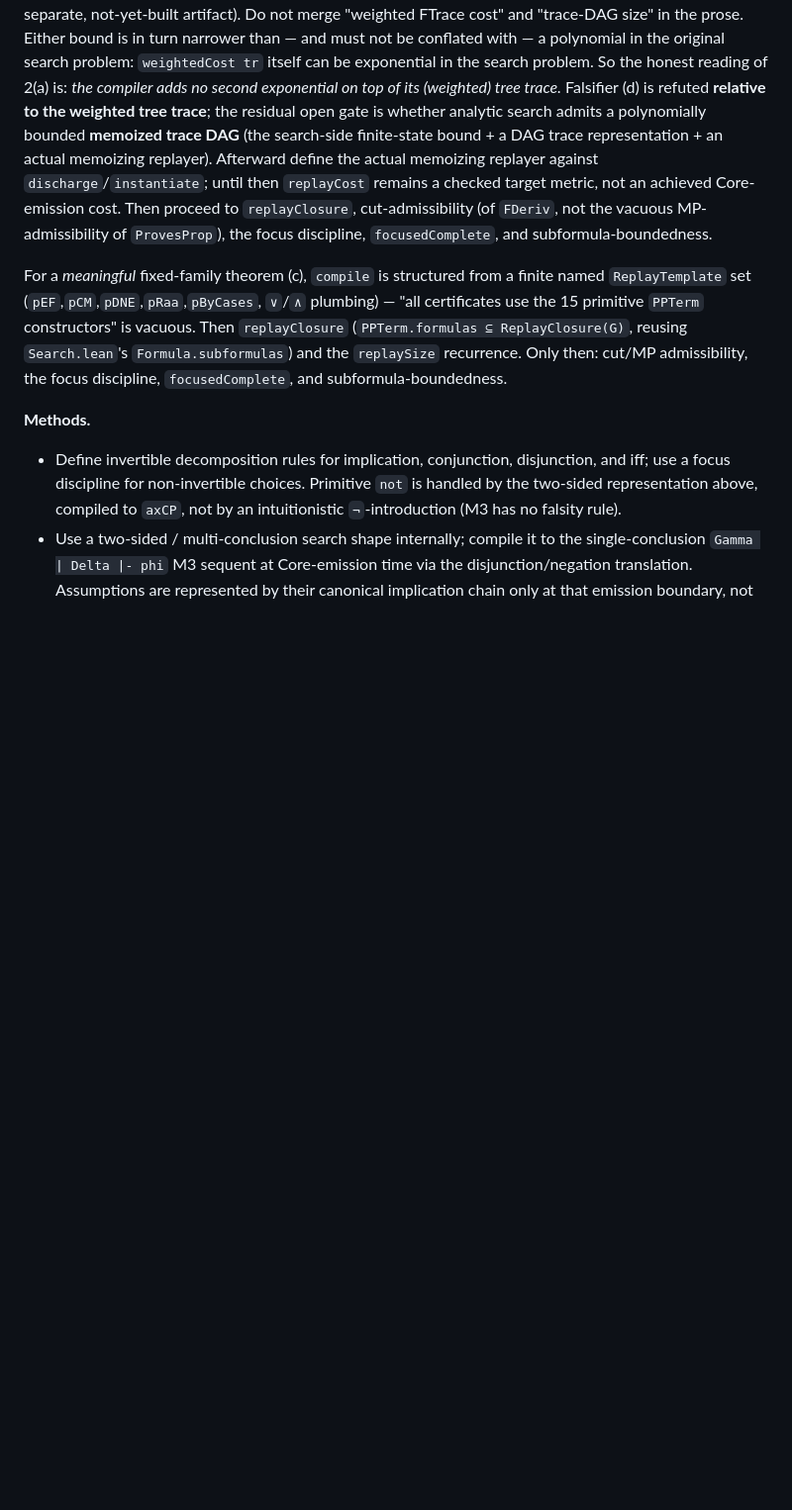
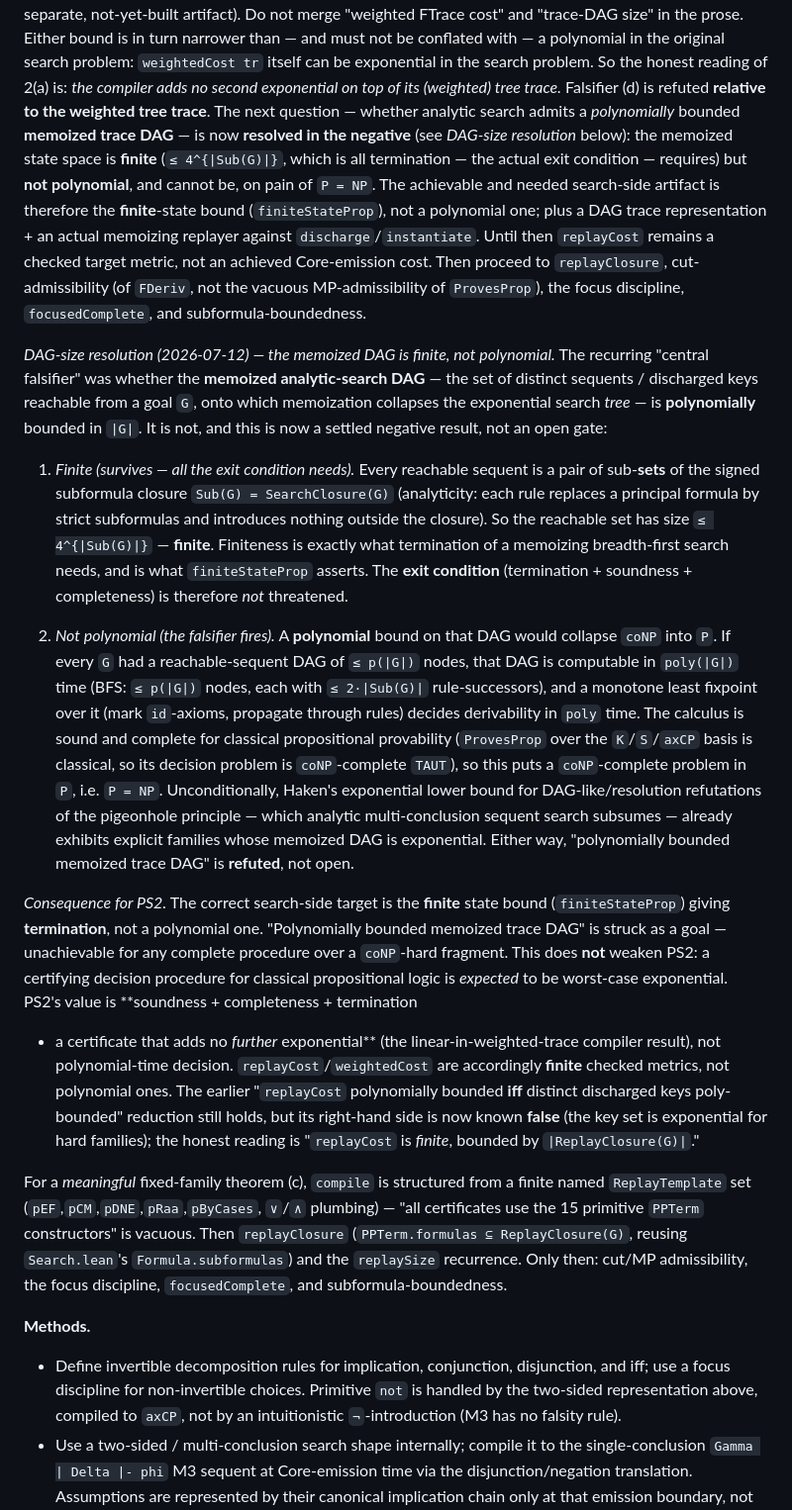
Before and after one commit to achatz64/mathagent, a Markdown page: ma1/proof_search.md, the part around the change. Shown at 99% size. GitHub-like rendering; blank space fills up the shorter version.

Commit message:
PS2notpolynomial

```diff
--- a/ma1/proof_search.md
+++ b/ma1/proof_search.md
@@ -621,13 +621,62 @@ prose. Either bound is in turn narrower than — and must not be conflated with
 polynomial in the original search problem: `weightedCost tr` itself can be exponential in
 the search problem. So the honest reading of 2(a) is: *the compiler adds no second
 exponential on top of its (weighted) tree trace.* Falsifier (d) is refuted **relative to
-the weighted tree trace**; the residual open gate is whether analytic search admits a
-polynomially bounded **memoized trace DAG** (the search-side finite-state bound + a DAG
-trace representation + an actual memoizing replayer). Afterward define the actual memoizing replayer against `discharge`/`instantiate`; until
+the weighted tree trace**. The next question — whether analytic search admits a
+*polynomially* bounded **memoized trace DAG** — is now **resolved in the negative**
+(see *DAG-size resolution* below): the memoized state space is **finite**
+(`≤ 4^{|Sub(G)|}`, which is all termination — the actual exit condition — requires)
+but **not polynomial**, and cannot be, on pain of `P = NP`. The achievable and
+needed search-side artifact is therefore the **finite**-state bound
+(`finiteStateProp`), not a polynomial one; plus a DAG trace representation + an
+actual memoizing replayer against `discharge`/`instantiate`. Until
 then `replayCost` remains a checked target metric, not an achieved Core-emission cost.
 Then proceed to `replayClosure`, cut-admissibility (of `FDeriv`, not the vacuous
 MP-admissibility of `ProvesProp`), the focus discipline, `focusedComplete`, and
 subformula-boundedness.
+
+*DAG-size resolution (2026-07-12) — the memoized DAG is finite, not polynomial.*
+The recurring "central falsifier" was whether the **memoized analytic-search DAG**
+— the set of distinct sequents / discharged keys reachable from a goal `G`, onto
+which memoization collapses the exponential search *tree* — is **polynomially**
+bounded in `|G|`. It is not, and this is now a settled negative result, not an
+open gate:
+
+1. *Finite (survives — all the exit condition needs).* Every reachable sequent is
+   a pair of sub-**sets** of the signed subformula closure `Sub(G) =
+   SearchClosure(G)` (analyticity: each rule replaces a principal formula by strict
+   subformulas and introduces nothing outside the closure). So the reachable set
+   has size `≤ 4^{|Sub(G)|}` — **finite**. Finiteness is exactly what termination
+   of a memoizing breadth-first search needs, and is what `finiteStateProp`
+   asserts. The **exit condition** (termination + soundness + completeness) is
+   therefore *not* threatened.
+
+2. *Not polynomial (the falsifier fires).* A **polynomial** bound on that DAG would
+   collapse `coNP` into `P`. If every `G` had a reachable-sequent DAG of `≤ p(|G|)`
+   nodes, that DAG is computable in `poly(|G|)` time (BFS: `≤ p(|G|)` nodes, each
+   with `≤ 2·|Sub(G)|` rule-successors), and a monotone least fixpoint over it
+   (mark `id`-axioms, propagate through rules) decides derivability in `poly` time.
+   The calculus is sound and complete for classical propositional provability
+   (`ProvesProp` over the `K`/`S`/`axCP` basis is classical, so its decision
+   problem is `coNP`-complete `TAUT`), so this puts a `coNP`-complete problem in
+   `P`, i.e. `P = NP`. Unconditionally, Haken's exponential lower bound for
+   DAG-like/resolution refutations of the pigeonhole principle — which analytic
+   multi-conclusion sequent search subsumes — already exhibits explicit families
+   whose memoized DAG is exponential. Either way, "polynomially bounded memoized
+   trace DAG" is **refuted**, not open.
+
+*Consequence for PS2.* The correct search-side target is the **finite** state
+bound (`finiteStateProp`) giving **termination**, not a polynomial one.
+"Polynomially bounded memoized trace DAG" is struck as a goal — unachievable for
+any complete procedure over a `coNP`-hard fragment. This does **not** weaken PS2:
+a certifying decision procedure for classical propositional logic is *expected* to
+be worst-case exponential. PS2's value is **soundness + completeness + termination
++ a certificate that adds no *further* exponential** (the linear-in-weighted-trace
+compiler result), not polynomial-time decision. `replayCost`/`weightedCost` are
+accordingly **finite** checked metrics, not polynomial ones. The earlier
+"`replayCost` polynomially bounded **iff** distinct discharged keys poly-bounded"
+reduction still holds, but its right-hand side is now known **false** (the key set
+is exponential for hard families); the honest reading is "`replayCost` is *finite*,
+bounded by `|ReplayClosure(G)|`."
 
 For a *meaningful* fixed-family theorem (c), `compile` is structured from a
 finite named `ReplayTemplate` set (`pEF`,`pCM`,`pDNE`,`pRaa`,`pByCases`, `∨`/`∧`
```
